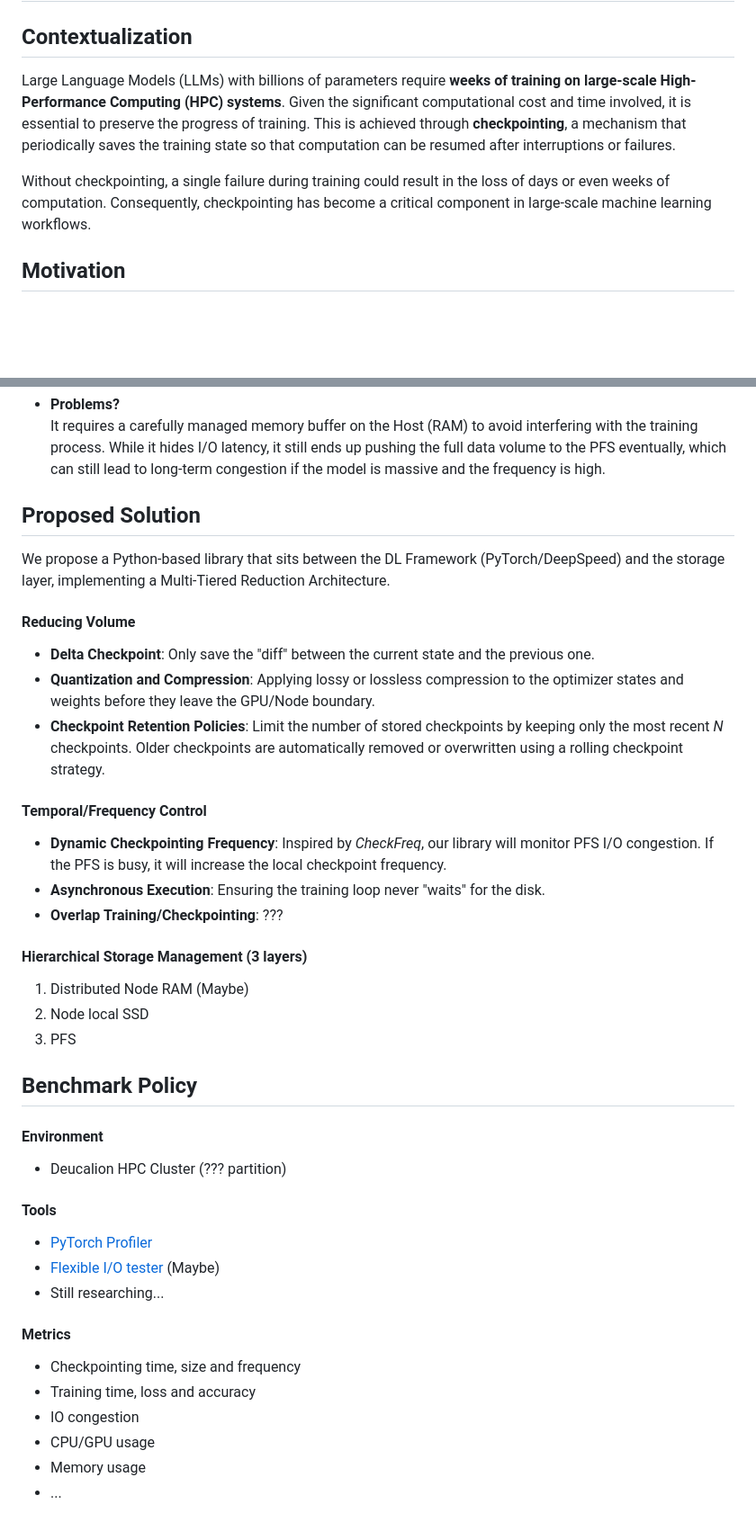
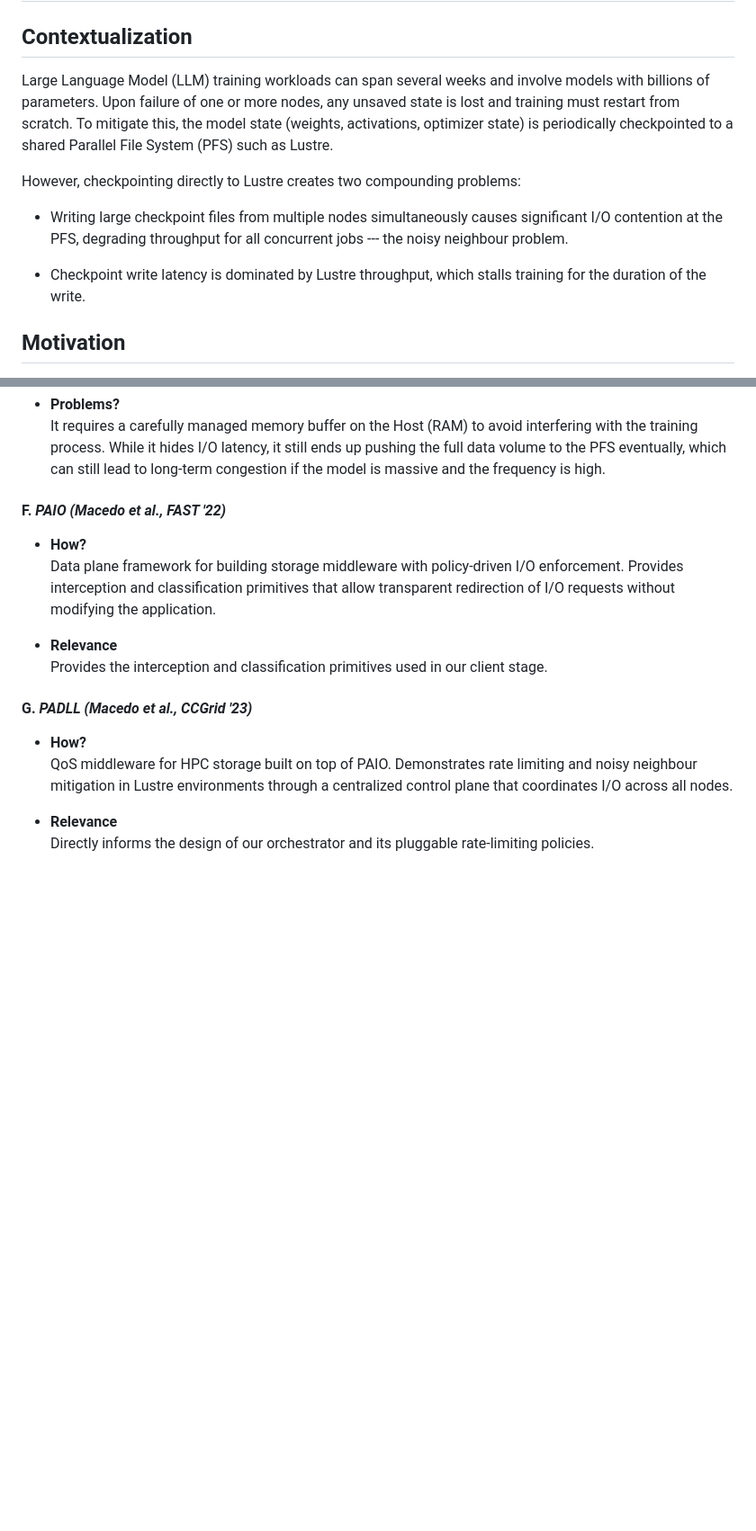
Before and after one commit to zeeesoares/ca_project, a Markdown page: PLAN.md, 2 parts joined by grey strips. Shown at 90% size. Drawn GitHub-style; blank space fills up the shorter version.

Commit message:
feat: updated PLAN

```diff
--- a/PLAN.md
+++ b/PLAN.md
@@ -2,16 +2,22 @@
 
 ## Contextualization
 
-Large Language Models (LLMs) with billions of parameters require **weeks of
-training on large-scale High-Performance Computing (HPC) systems**. Given the
-significant computational cost and time involved, it is essential to preserve
-the progress of training. This is achieved through **checkpointing**, a
-mechanism that periodically saves the training state so that computation can be
-resumed after interruptions or failures.
+Large Language Model (LLM) training workloads can span several weeks and
+involve models with billions of parameters. Upon failure of one or more
+nodes, any unsaved state is lost and training must restart from scratch.
+To mitigate this, the model state (weights, activations, optimizer
+state) is periodically checkpointed to a shared Parallel File System
+(PFS) such as Lustre.
 
-Without checkpointing, a single failure during training could result in the loss
-of days or even weeks of computation. Consequently, checkpointing has become a
-critical component in large-scale machine learning workflows.
+However, checkpointing directly to Lustre creates two compounding
+problems:
+
+-   Writing large checkpoint files from multiple nodes simultaneously
+    causes significant I/O contention at the PFS, degrading throughput
+    for all concurrent jobs --- the noisy neighbour problem.
+
+-   Checkpoint write latency is dominated by Lustre throughput, which
+    stalls training for the duration of the write.
 
 <div style="page-break-after: always;"></div>
 
@@ -124,56 +219,24 @@ combinations, according to the use case and constraints.
 
 <div style="page-break-after: always;"></div>
 
-## Proposed Solution
+#### F. ***PAIO*** *(Macedo et al., FAST '22)*
 
-We propose a Python-based library that sits between the DL Framework
-(PyTorch/DeepSpeed) and the storage layer, implementing a Multi-Tiered Reduction
-Architecture.
+- **How?** \
+  Data plane framework for building storage middleware with policy-driven I/O
+  enforcement. Provides interception and classification primitives that allow
+  transparent redirection of I/O requests without modifying the application.
 
-#### Reducing Volume
+- **Relevance** \
+  Provides the interception and classification primitives used in our client
+  stage.
 
-- **Delta Checkpoint**: Only save the "diff" between the current state and the
-    previous one.
-- **Quantization and Compression**: Applying lossy or lossless compression to
-    the optimizer states and weights before they leave the GPU/Node boundary.
-- **Checkpoint Retention Policies**: Limit the number of stored checkpoints by
-  keeping only the most recent *N* checkpoints. Older checkpoints are
-  automatically removed or overwritten using a rolling checkpoint strategy.
+#### G. ***PADLL*** *(Macedo et al., CCGrid '23)*
 
-#### Temporal/Frequency Control
+- **How?** \
+  QoS middleware for HPC storage built on top of PAIO. Demonstrates rate
+  limiting and noisy neighbour mitigation in Lustre environments through a
+  centralized control plane that coordinates I/O across all nodes.
 
-- **Dynamic Checkpointing Frequency**: Inspired by *CheckFreq*, our library will
-    monitor PFS I/O congestion. If the PFS is busy, it will increase the local
-    checkpoint frequency.
-- **Asynchronous Execution**: Ensuring the training loop never "waits" for the
-    disk.
-- **Overlap Training/Checkpointing**: ???
-
-#### Hierarchical Storage Management (3 layers)
-
-1. Distributed Node RAM (Maybe)
-2. Node local SSD
-3. PFS
-
-<div style="page-break-after: always;"></div>
-
-## Benchmark Policy
-
-#### Environment
-
-- Deucalion HPC Cluster (??? partition)
-
-#### Tools
-
-- [PyTorch Profiler](https://docs.pytorch.org/docs/main/profiler.html)
-- [Flexible I/O tester](https://github.com/axboe/fio) (Maybe)
-- Still researching...
-
-#### Metrics
-
-- Checkpointing time, size and frequency
-- Training time, loss and accuracy
-- IO congestion
-- CPU/GPU usage
-- Memory usage
-- ...
+- **Relevance** \
+  Directly informs the design of our orchestrator and its pluggable
+  rate-limiting policies.
```
Also changed, not shown: other parts of PLAN.md (+95 -6 lines).
